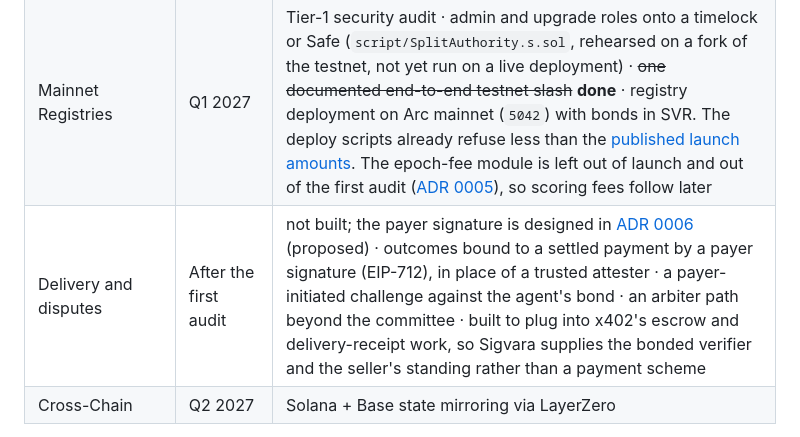
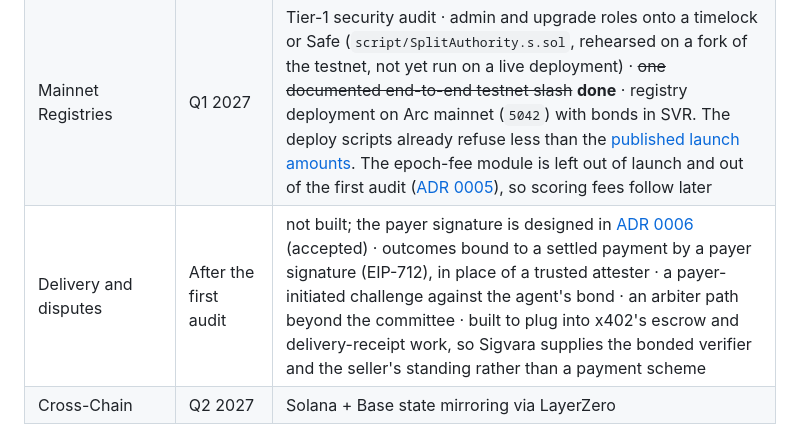
Before and after one commit to RunTimeAdmin/Sigvara, a Markdown page: README.md, the part around the change. Rendered like a GitHub page.

```diff
--- a/README.md
+++ b/README.md
@@ -770,7 +770,7 @@ require(ISigvaraReader(READER).isTrusted(agent, 40), "agent not in good standing
 | Sybil resistance | Q4 2026 | ~~payment-backed attestations~~ · ~~half-life decay + shrinkage prior~~ · ~~bond required before scoring~~ · ~~self-payment and per-payer diversity caps~~ · ~~tenure in place of calendar age~~ · ~~maturity time-lock~~ · ~~two-step operator transfer~~ · ~~on-chain evidence roots~~ — all **done**, see [payment-backed attestations](docs/payment-backed-attestations.md) |
 | Oracle decentralization | Q1 2027 | ~~oracle operator bonds deployed and wired~~ **done** · ~~a second bonded operator with challenge-based disagreement~~ **done** (checker mode, `activeCount` 2, separate host and RPC provider) · ~~public challenge watcher~~ **done** (third host, holds no key) · deterministic scoring off the chain clock · operators run by *independent parties*, which is the part that still matters |
 | Mainnet Registries | Q1 2027 | Tier-1 security audit · admin and upgrade roles onto a timelock or Safe (`script/SplitAuthority.s.sol`, rehearsed on a fork of the testnet, not yet run on a live deployment) · ~~one documented end-to-end testnet slash~~ **done** · registry deployment on Arc mainnet (`5042`) with bonds in SVR. The deploy scripts already refuse less than the [published launch amounts](docs/token.md#mainnet-parameters). The epoch-fee module is left out of launch and out of the first audit ([ADR 0005](docs/adr/0005-governance-and-emergency-powers.md)), so scoring fees follow later |
-| Delivery and disputes | After the first audit | not built; the payer signature is designed in [ADR 0006](docs/adr/0006-payer-signed-outcomes.md) (proposed) · outcomes bound to a settled payment by a payer signature (EIP-712), in place of a trusted attester · a payer-initiated challenge against the agent's bond · an arbiter path beyond the committee · built to plug into x402's escrow and delivery-receipt work, so Sigvara supplies the bonded verifier and the seller's standing rather than a payment scheme |
+| Delivery and disputes | After the first audit | not built; the payer signature is designed in [ADR 0006](docs/adr/0006-payer-signed-outcomes.md) (accepted) · outcomes bound to a settled payment by a payer signature (EIP-712), in place of a trusted attester · a payer-initiated challenge against the agent's bond · an arbiter path beyond the committee · built to plug into x402's escrow and delivery-receipt work, so Sigvara supplies the bonded verifier and the seller's standing rather than a payment scheme |
 | Cross-Chain | Q2 2027 | Solana + Base state mirroring via LayerZero |
 
 The token-launch contract set (fixed-supply `SVR`, vesting, public sale) and the earlier tokenomics and oracle-first direction docs live under [`archive/token-launch/`](archive/token-launch/). They are out of the build; SVR will launch through Tolly rather than these contracts.
```
Also changed, not shown: docs/adr/0006-payer-signed-outcomes.md (+75 -28 lines).
